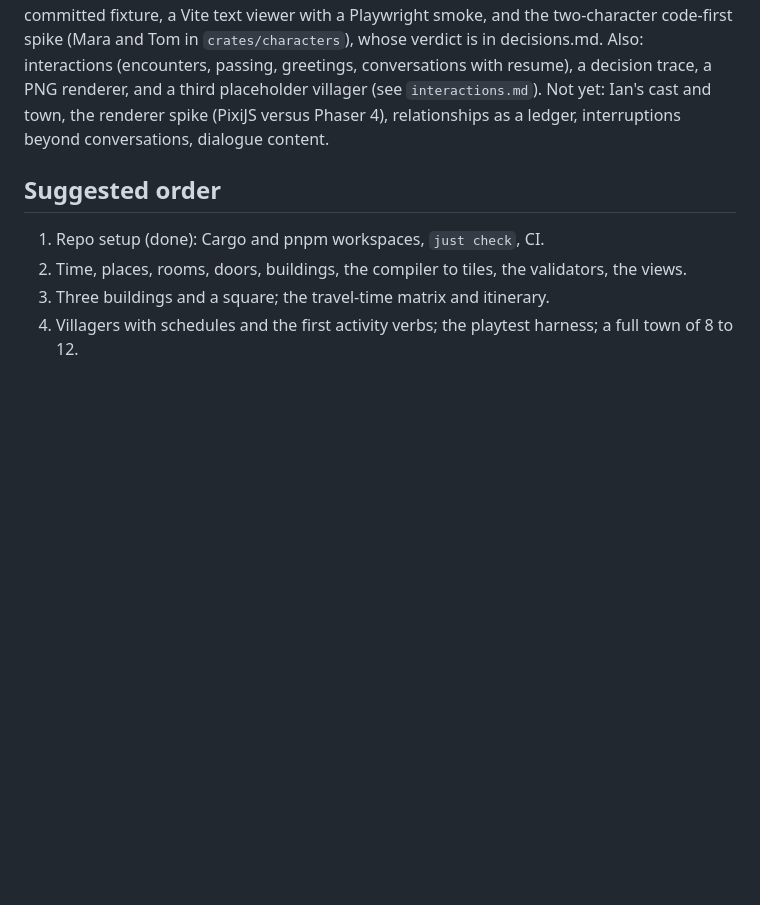
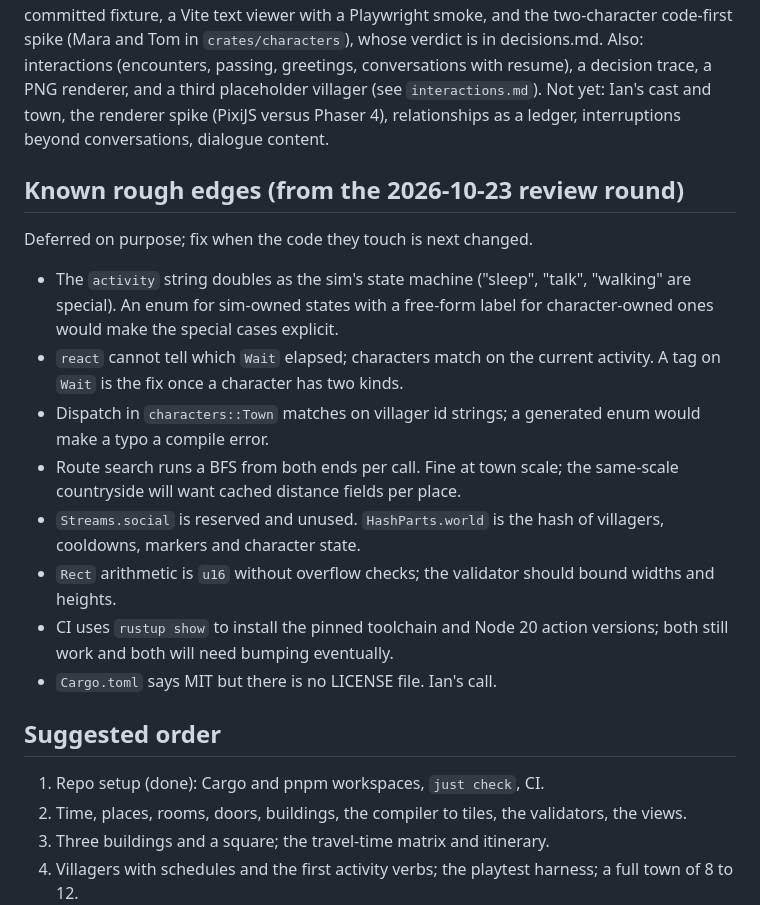
Before and after one commit to ianb/game-world, a Markdown page: docs/design/what-remains.md, the part around the change. GitHub-like rendering; blank space fills up the shorter version.

Commit message:
Track the deferred review items in what-remains
Co-Authored-By: Claude Fable 5.1 <noreply@anthropic.com>
Claude-Session: https://claude.ai/code/session_01JEHocXSxWmcHsessx9vYd6

```diff
--- a/docs/design/what-remains.md
+++ b/docs/design/what-remains.md
@@ -258,6 +258,27 @@ resume), a decision trace, a PNG renderer, and a third placeholder villager
 (PixiJS versus Phaser 4), relationships as a ledger, interruptions beyond
 conversations, dialogue content.
 
+## Known rough edges (from the 2026-10-23 review round)
+
+Deferred on purpose; fix when the code they touch is next changed.
+
+- The `activity` string doubles as the sim's state machine ("sleep", "talk",
+  "walking" are special). An enum for sim-owned states with a free-form
+  label for character-owned ones would make the special cases explicit.
+- `react` cannot tell which `Wait` elapsed; characters match on the current
+  activity. A tag on `Wait` is the fix once a character has two kinds.
+- Dispatch in `characters::Town` matches on villager id strings; a generated
+  enum would make a typo a compile error.
+- Route search runs a BFS from both ends per call. Fine at town scale; the
+  same-scale countryside will want cached distance fields per place.
+- `Streams.social` is reserved and unused. `HashParts.world` is the hash of
+  villagers, cooldowns, markers and character state.
+- `Rect` arithmetic is `u16` without overflow checks; the validator should
+  bound widths and heights.
+- CI uses `rustup show` to install the pinned toolchain and Node 20 action
+  versions; both still work and both will need bumping eventually.
+- `Cargo.toml` says MIT but there is no LICENSE file. Ian's call.
+
 ## Suggested order
 
 1. Repo setup (done): Cargo and pnpm workspaces, `just check`, CI.
```
